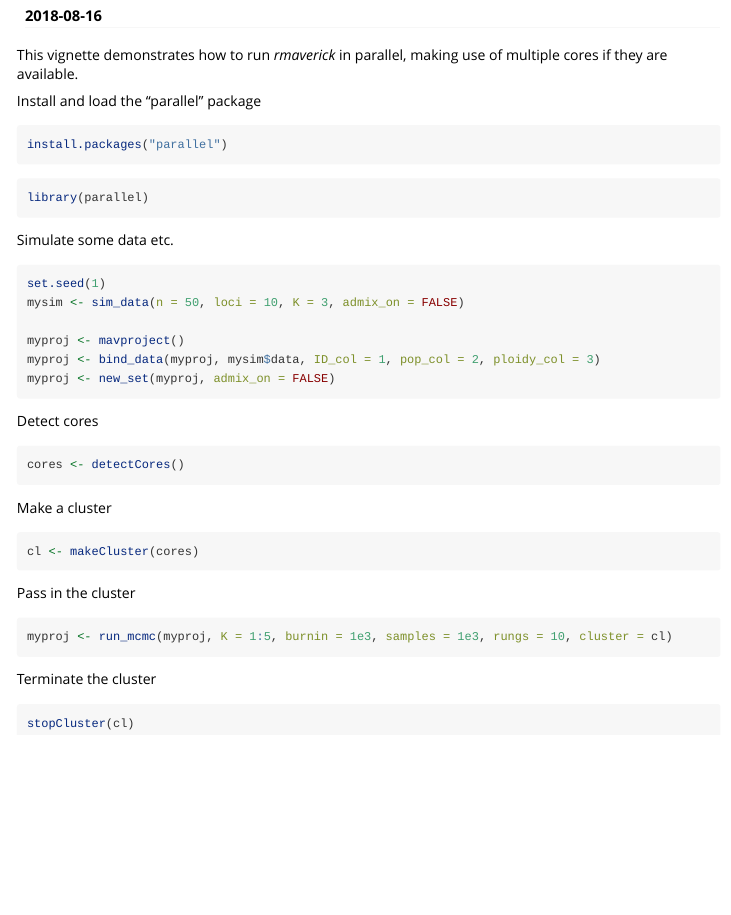
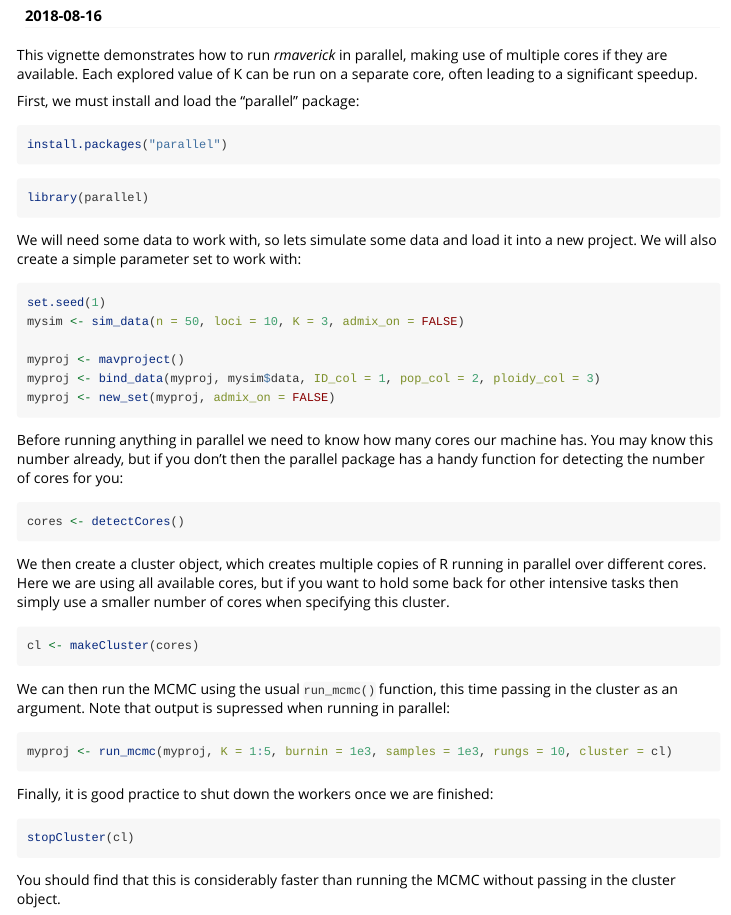
Before and after one commit to bobverity/rmaverick, an R Markdown document (vignettes/parallel.Rmd): the page in a window 1100 px wide, from 110 px down. Rendered offline with R 4.5, knitr and Pandoc, with nearby package versions.

````diff
--- a/vignettes/parallel.Rmd
+++ b/vignettes/parallel.Rmd
@@ -9,24 +9,23 @@
   %\VignetteEncoding{UTF-8}
 ---
 
-This vignette demonstrates how to run *rmaverick* in parallel, making use of multiple cores if they are available.
+This vignette demonstrates how to run *rmaverick* in parallel, making use of multiple cores if they are available. Each explored value of K can be run on a separate core, often leading to a significant speedup.
 
 ```{r, echo=FALSE}
 set.seed(1)
 library(rmaverick)
 ```
 
-Install and load the "parallel" package
+First, we must install and load the "parallel" package:
 
 ```{r, eval = FALSE}
 install.packages("parallel")
 ```
-
 ```{r}
 library(parallel)
 ```
 
-Simulate some data etc.
+We will need some data to work with, so lets simulate some data and load it into a new project. We will also create a simple parameter set to work with:
 
 ```{r}
 set.seed(1)
@@ -37,26 +36,28 @@
 myproj <- new_set(myproj, admix_on = FALSE)
 ```
 
-Detect cores
+Before running anything in parallel we need to know how many cores our machine has. You may know this number already, but if you don't then the parallel package has a handy function for detecting the number of cores for you:
 
 ```{r}
 cores <- detectCores()
 ```
 
-Make a cluster
+We then create a cluster object, which creates multiple copies of R running in parallel over different cores. Here we are using all available cores, but if you want to hold some back for other intensive tasks then simply use a smaller number of cores when specifying this cluster.
 
 ```{r, eval = FALSE}
 cl <- makeCluster(cores)
 ```
 
-Pass in the cluster
+We can then run the MCMC using the usual `run_mcmc()` function, this time passing in the cluster as an argument. Note that output is supressed when running in parallel:
 
 ```{r, eval = FALSE}
 myproj <- run_mcmc(myproj, K = 1:5, burnin = 1e3, samples = 1e3, rungs = 10, cluster = cl)
 ```
 
-Terminate the cluster
+Finally, it is good practice to shut down the workers once we are finished:
 
 ```{r, eval = FALSE}
 stopCluster(cl)
 ```
+
+You should find that this is considerably faster than running the MCMC without passing in the cluster object.
````
Also changed, not shown: vignettes/basic_tutorial.Rmd (+1 -1 lines).
